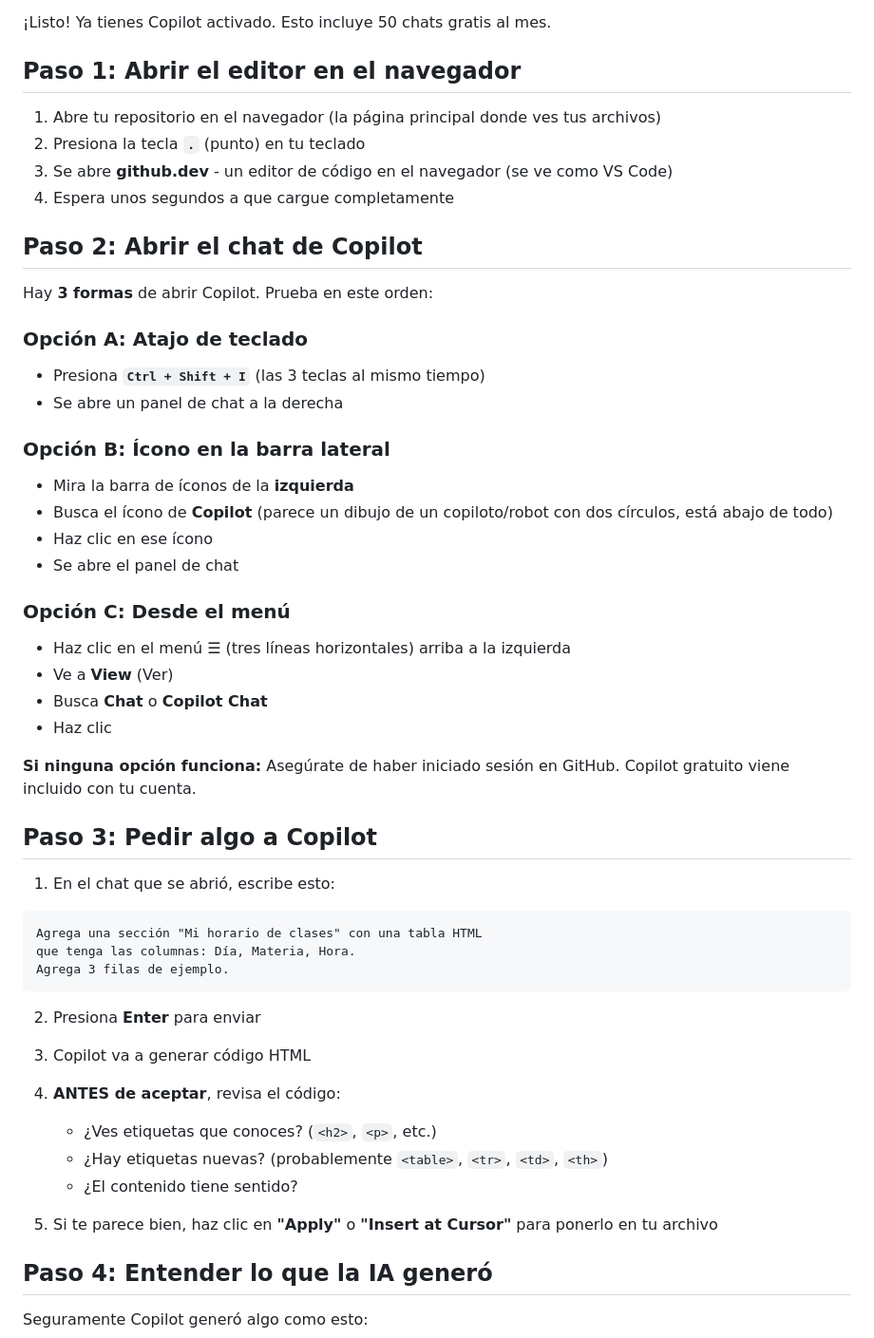
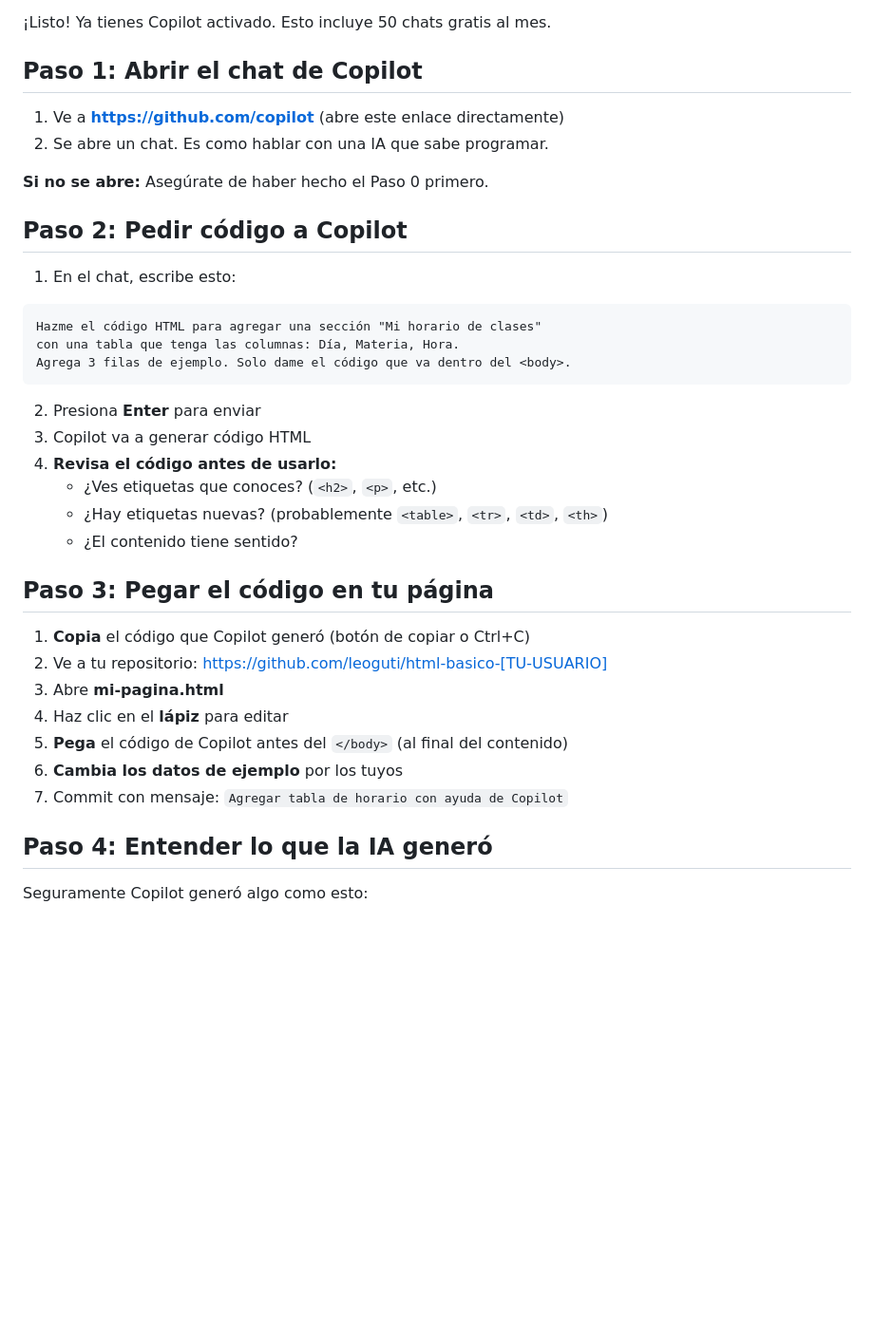
Before and after one commit to leoguti/html-basico-StefaniaAlvarez, a Markdown page: tarea-5.md, the part around one of its changes. Shown at 95% size. Rendered like a GitHub page; blank space fills up the shorter version.

Commit message:
Simplificar: usar github.com/copilot directamente

````diff
--- a/tarea-5.md
+++ b/tarea-5.md
@@ -19,53 +19,39 @@ Ahora que sabes HTML básico, puedes usar IA con criterio.
 
 ¡Listo! Ya tienes Copilot activado. Esto incluye 50 chats gratis al mes.
 
-## Paso 1: Abrir el editor en el navegador
+## Paso 1: Abrir el chat de Copilot
 
-1. Abre tu repositorio en el navegador (la página principal donde ves tus archivos)
-2. Presiona la tecla **`.`** (punto) en tu teclado
-3. Se abre **github.dev** - un editor de código en el navegador (se ve como VS Code)
-4. Espera unos segundos a que cargue completamente
+1. Ve a **https://github.com/copilot** (abre este enlace directamente)
+2. Se abre un chat. Es como hablar con una IA que sabe programar.
 
-## Paso 2: Abrir el chat de Copilot
+**Si no se abre:** Asegúrate de haber hecho el Paso 0 primero.
 
-Hay **3 formas** de abrir Copilot. Prueba en este orden:
+## Paso 2: Pedir código a Copilot
 
-### Opción A: Atajo de teclado
-- Presiona **`Ctrl + Shift + I`** (las 3 teclas al mismo tiempo)
-- Se abre un panel de chat a la derecha
-
-### Opción B: Ícono en la barra lateral
-- Mira la barra de íconos de la **izquierda**
-- Busca el ícono de **Copilot** (parece un dibujo de un copiloto/robot con dos círculos, está abajo de todo)
-- Haz clic en ese ícono
-- Se abre el panel de chat
-
-### Opción C: Desde el menú
-- Haz clic en el menú **☰** (tres líneas horizontales) arriba a la izquierda
-- Ve a **View** (Ver)
-- Busca **Chat** o **Copilot Chat**
-- Haz clic
-
-**Si ninguna opción funciona:** Asegúrate de haber iniciado sesión en GitHub. Copilot gratuito viene incluido con tu cuenta.
-
-## Paso 3: Pedir algo a Copilot
-
-1. En el chat que se abrió, escribe esto:
+1. En el chat, escribe esto:
 
 ```
-Agrega una sección "Mi horario de clases" con una tabla HTML
-que tenga las columnas: Día, Materia, Hora.
-Agrega 3 filas de ejemplo.
+Hazme el código HTML para agregar una sección "Mi horario de clases"
+con una tabla que tenga las columnas: Día, Materia, Hora.
+Agrega 3 filas de ejemplo. Solo dame el código que va dentro del <body>.
 ```
 
 2. Presiona **Enter** para enviar
 3. Copilot va a generar código HTML
-4. **ANTES de aceptar**, revisa el código:
+4. **Revisa el código antes de usarlo:**
    - ¿Ves etiquetas que conoces? (`<h2>`, `<p>`, etc.)
    - ¿Hay etiquetas nuevas? (probablemente `<table>`, `<tr>`, `<td>`, `<th>`)
    - ¿El contenido tiene sentido?
 
-5. Si te parece bien, haz clic en **"Apply"** o **"Insert at Cursor"** para ponerlo en tu archivo
+## Paso 3: Pegar el código en tu página
+
+1. **Copia** el código que Copilot generó (botón de copiar o Ctrl+C)
+2. Ve a tu repositorio: https://github.com/leoguti/html-basico-[TU-USUARIO]
+3. Abre **mi-pagina.html**
+4. Haz clic en el **lápiz** para editar
+5. **Pega** el código de Copilot antes del `</body>` (al final del contenido)
+6. **Cambia los datos de ejemplo** por los tuyos
+7. Commit con mensaje: `Agregar tabla de horario con ayuda de Copilot`
 
 ## Paso 4: Entender lo que la IA generó
 
````
Also changed, not shown: other parts of tarea-5.md (+7 -22 lines).
